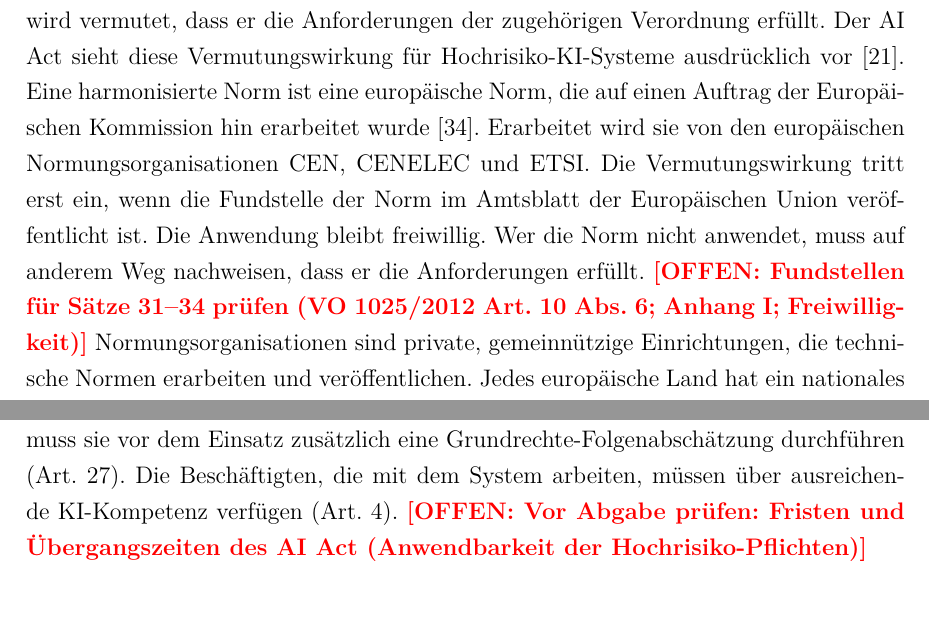
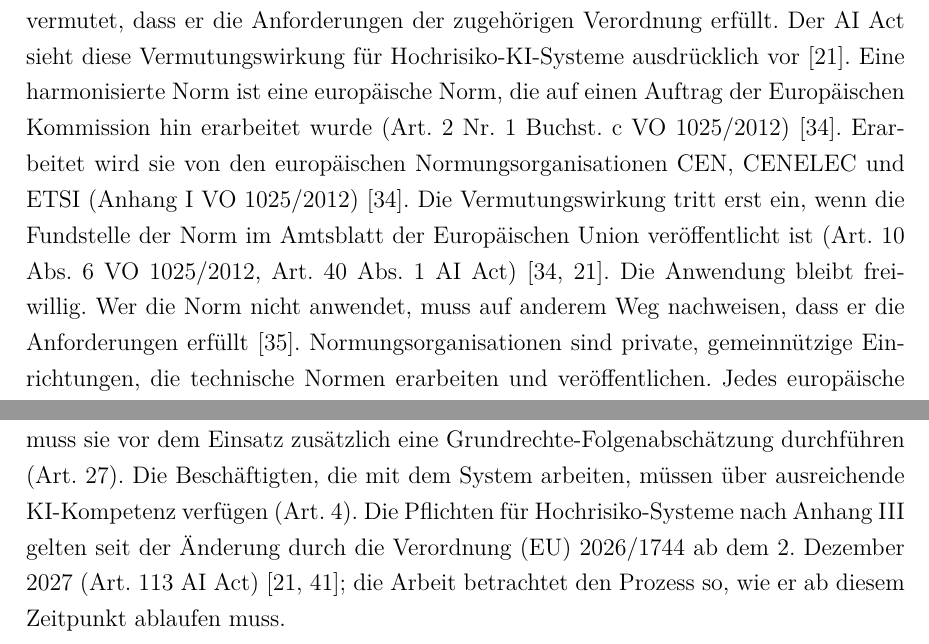
Before and after one commit to SebastianHaug35/Masterthesis_Experiment, a LaTeX thesis (thesis/latex/thesis.tex, which reads thesis/latex/chapters/02_grundlagen.tex): two parts of pages 18 and 22 of 78, joined at a grey line, cut so that both start at the same text, the shorter picture padded with empty space. Compiled offline with XeLaTeX; a missing font is replaced by an installed copy or a similar font.

Commit message:
thesis: Fundstellen harmonisierte Normen und AI-Act-Fristen belegt
Co-Authored-By: Claude Opus 5.5 <noreply@anthropic.com>
Claude-Session: https://claude.ai/code/session_01TX7uZZqSEhZ2WR4KDNpDUy

```diff
--- a/thesis/latex/chapters/02_grundlagen.tex
+++ b/thesis/latex/chapters/02_grundlagen.tex
@@ -108,12 +108,12 @@ Technische Normen sind mit dem EU-Recht noch auf einem weiteren Weg verbunden.
 Wer eine sogenannte harmonisierte Norm einhält, für den wird vermutet, dass er die Anforderungen der zugehörigen Verordnung erfüllt.
 Der AI Act sieht diese Vermutungswirkung für Hochrisiko-KI-Systeme ausdrücklich vor~\cite{aiact2024}.
 % Erklärung harmonisierte Norm, Sätze 30-34 abgesegnet am 31.10.2026
-Eine harmonisierte Norm ist eine europäische Norm, die auf einen Auftrag der Europäischen Kommission hin erarbeitet wurde~\cite{vo1025}.
-Erarbeitet wird sie von den europäischen Normungsorganisationen CEN, CENELEC und ETSI.
-Die Vermutungswirkung tritt erst ein, wenn die Fundstelle der Norm im Amtsblatt der Europäischen Union veröffentlicht ist.
+Eine harmonisierte Norm ist eine europäische Norm, die auf einen Auftrag der Europäischen Kommission hin erarbeitet wurde (Art.~2 Nr.~1 Buchst.~c VO~1025/2012)~\cite{vo1025}.
+Erarbeitet wird sie von den europäischen Normungsorganisationen CEN, CENELEC und ETSI (Anhang~I VO~1025/2012)~\cite{vo1025}.
+Die Vermutungswirkung tritt erst ein, wenn die Fundstelle der Norm im Amtsblatt der Europäischen Union veröffentlicht ist (Art.~10 Abs.~6 VO~1025/2012, Art.~40 Abs.~1 AI Act)~\cite{vo1025,aiact2024}.
 Die Anwendung bleibt freiwillig.
-Wer die Norm nicht anwendet, muss auf anderem Weg nachweisen, dass er die Anforderungen erfüllt.
-\offen{Fundstellen für Sätze 31--34 prüfen (VO 1025/2012 Art.~10 Abs.~6; Anhang I; Freiwilligkeit)}
+Wer die Norm nicht anwendet, muss auf anderem Weg nachweisen, dass er die Anforderungen erfüllt~\cite{blueguide2022}.
+% Fundstellen der Sätze 30-34 am 25.11.2026 geprüft (VO 1025/2012 Art. 2, Art. 10, Anhang I; AI Act Art. 40; Blue Guide Abschnitt 1.1.3)
 % Normungsorganisationen, Sätze 35-42 abgesegnet am 31.10.2026 (Satz 8 entfallen, Finanzierungssatz nach Quellenprüfung ersetzt)
 Normungsorganisationen sind private, gemeinnützige Einrichtungen, die technische Normen erarbeiten und veröffentlichen.
 Jedes europäische Land hat ein nationales Normungsinstitut, in Deutschland DIN und für die Elektrotechnik die DKE~\cite{din_web}.
@@ -187,7 +187,8 @@ Im Bewerbungsverfahren ist die Hochschule Betreiberin.
 Als Betreiberin muss sie das System gemäß der Betriebsanleitung verwenden, eine menschliche Aufsicht sicherstellen und die betroffenen Personen über den KI-Einsatz informieren (Art.~26).
 Als öffentliche Stelle muss sie vor dem Einsatz zusätzlich eine Grundrechte-Folgenabschätzung durchführen (Art.~27).
 Die Beschäftigten, die mit dem System arbeiten, müssen über ausreichende KI-Kompetenz verfügen (Art.~4).
-\offen{Vor Abgabe prüfen: Fristen und Übergangszeiten des AI Act (Anwendbarkeit der Hochrisiko-Pflichten)}
+% Satz zu den Fristen abgesegnet am 25.11.2026
+Die Pflichten für Hochrisiko-Systeme nach Anhang~III gelten seit der Änderung durch die Verordnung (EU) 2026/1744 ab dem 2.~Dezember 2027 (Art.~113 AI Act)~\cite{aiact2024,omnibus2026}; die Arbeit betrachtet den Prozess so, wie er ab diesem Zeitpunkt ablaufen muss.
 
 \begin{figure}[H]
   \centering
```
Also changed, not shown: thesis/latex/literatur.bib (+14 -0 lines).
